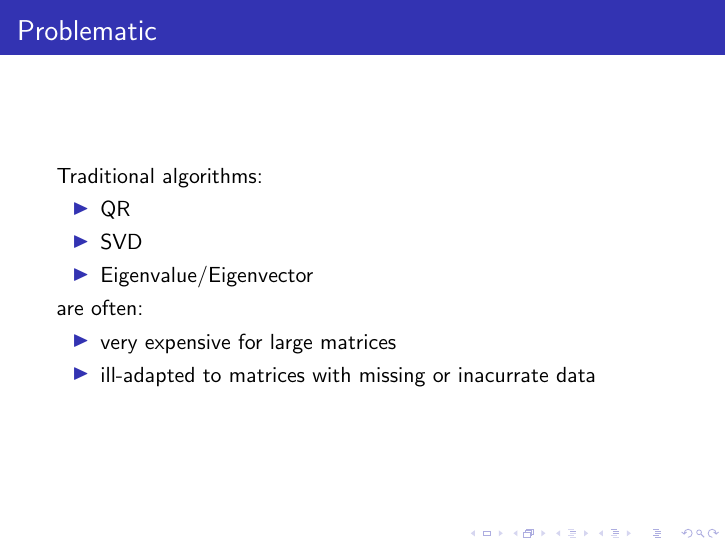
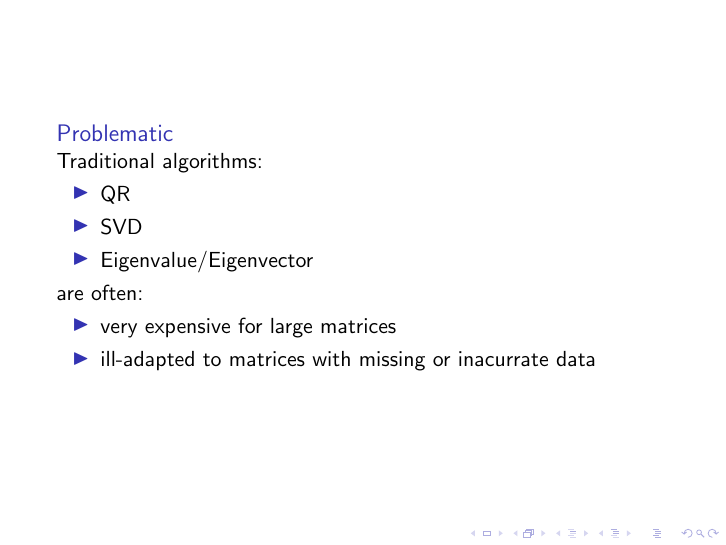
Before and after one commit to NelleV/COPRE, LaTeX slides (docs/slides/slides.tex): page 2 of 11. Compiled offline with pdfLaTeX.

Commit message:
frametitle's are ugly

```diff
--- a/docs/slides/slides.tex
+++ b/docs/slides/slides.tex
@@ -80,8 +80,7 @@ Ecole Normale Superieur de Cachan}
 \frame{\maketitle}
 
 \frame{
-\frametitle{Problematic}
-
+\begin{block}{Problematic}
 Traditional algorithms:
 \begin{itemize}
 \item QR
```
Also changed, not shown: docs/slides/slides.tex (1 more changed lines).
